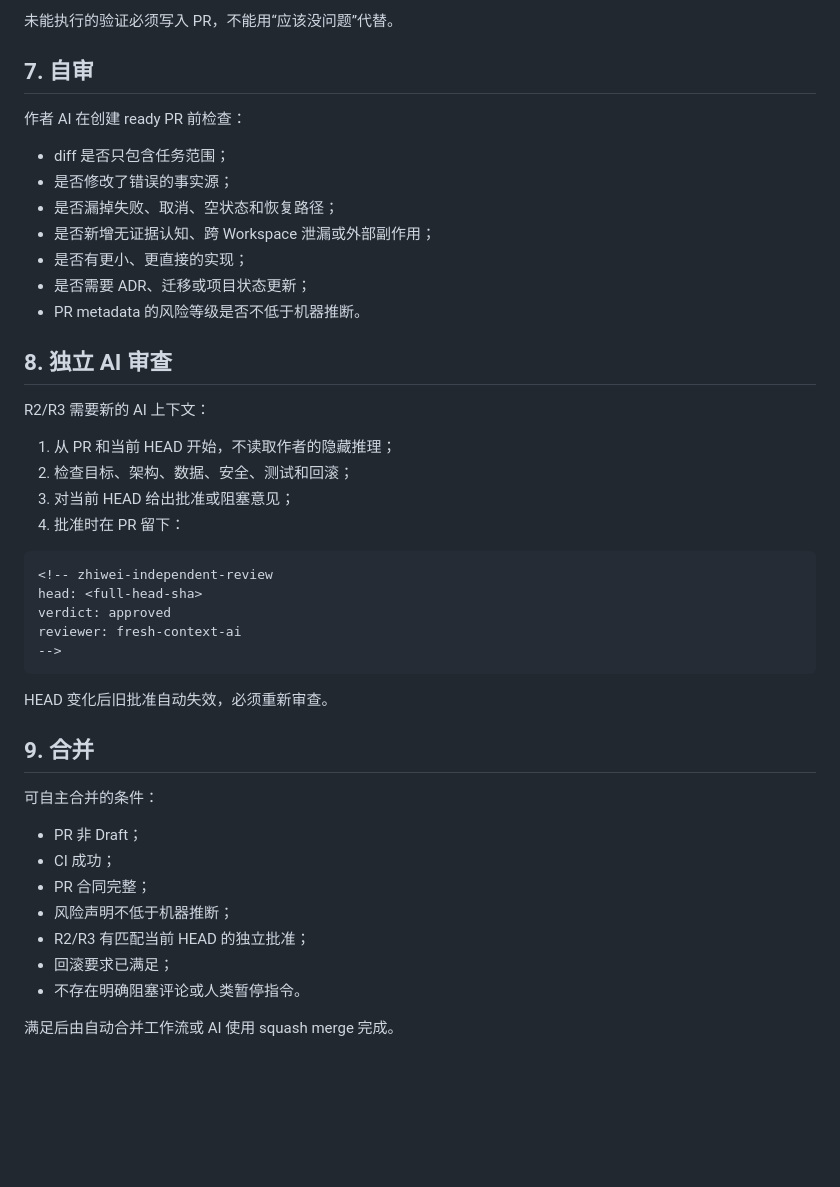
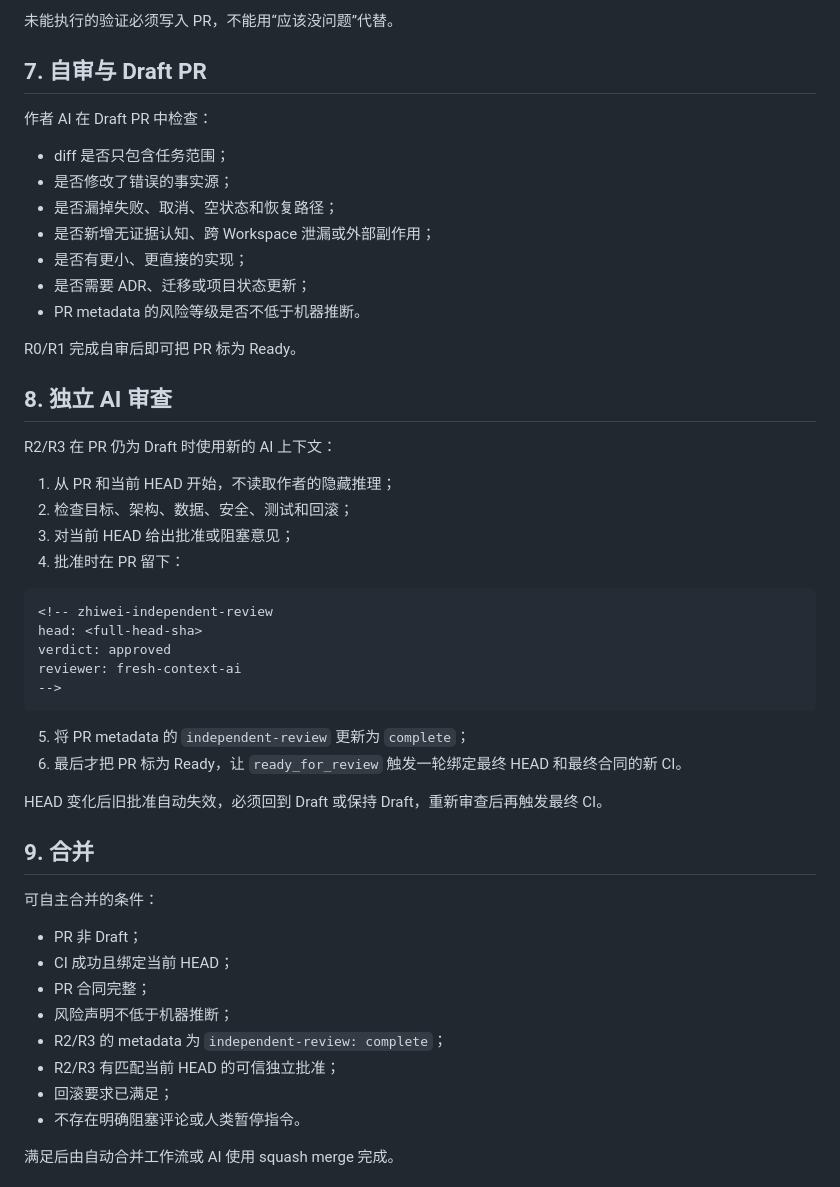
Before and after one commit to ntygod/zhiwei-next, a Markdown page: docs/harness/development-loop.md, the part around the change. GitHub-like rendering; blank space fills up the shorter version.

Commit message:
fix(harness): bind final CI after independent review

````diff
--- a/docs/harness/development-loop.md
+++ b/docs/harness/development-loop.md
@@ -72,9 +72,9 @@ npm run check
 
 未能执行的验证必须写入 PR，不能用“应该没问题”代替。
 
-## 7. 自审
+## 7. 自审与 Draft PR
 
-作者 AI 在创建 ready PR 前检查：
+作者 AI 在 Draft PR 中检查：
 
 - diff 是否只包含任务范围；
 - 是否修改了错误的事实源；
@@ -84,9 +84,11 @@ npm run check
 - 是否需要 ADR、迁移或项目状态更新；
 - PR metadata 的风险等级是否不低于机器推断。
 
+R0/R1 完成自审后即可把 PR 标为 Ready。
+
 ## 8. 独立 AI 审查
 
-R2/R3 需要新的 AI 上下文：
+R2/R3 在 PR 仍为 Draft 时使用新的 AI 上下文：
 
 1. 从 PR 和当前 HEAD 开始，不读取作者的隐藏推理；
 2. 检查目标、架构、数据、安全、测试和回滚；
@@ -101,17 +103,21 @@ reviewer: fresh-context-ai
 -->
 ```
 
-HEAD 变化后旧批准自动失效，必须重新审查。
+5. 将 PR metadata 的 `independent-review` 更新为 `complete`；
+6. 最后才把 PR 标为 Ready，让 `ready_for_review` 触发一轮绑定最终 HEAD 和最终合同的新 CI。
+
+HEAD 变化后旧批准自动失效，必须回到 Draft 或保持 Draft，重新审查后再触发最终 CI。
 
 ## 9. 合并
 
 可自主合并的条件：
 
 - PR 非 Draft；
-- CI 成功；
+- CI 成功且绑定当前 HEAD；
 - PR 合同完整；
 - 风险声明不低于机器推断；
-- R2/R3 有匹配当前 HEAD 的独立批准；
+- R2/R3 的 metadata 为 `independent-review: complete`；
+- R2/R3 有匹配当前 HEAD 的可信独立批准；
 - 回滚要求已满足；
 - 不存在明确阻塞评论或人类暂停指令。
 
````
